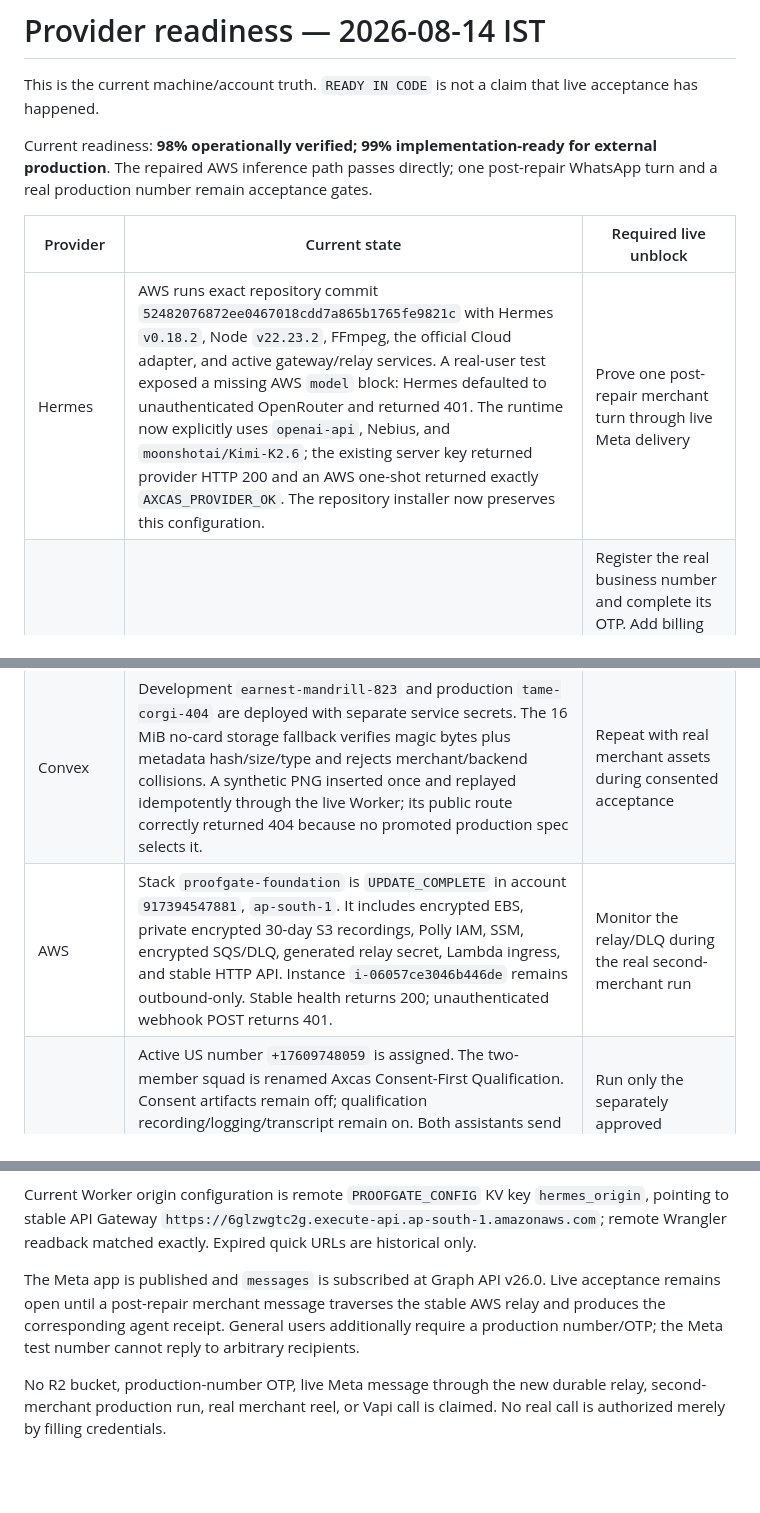
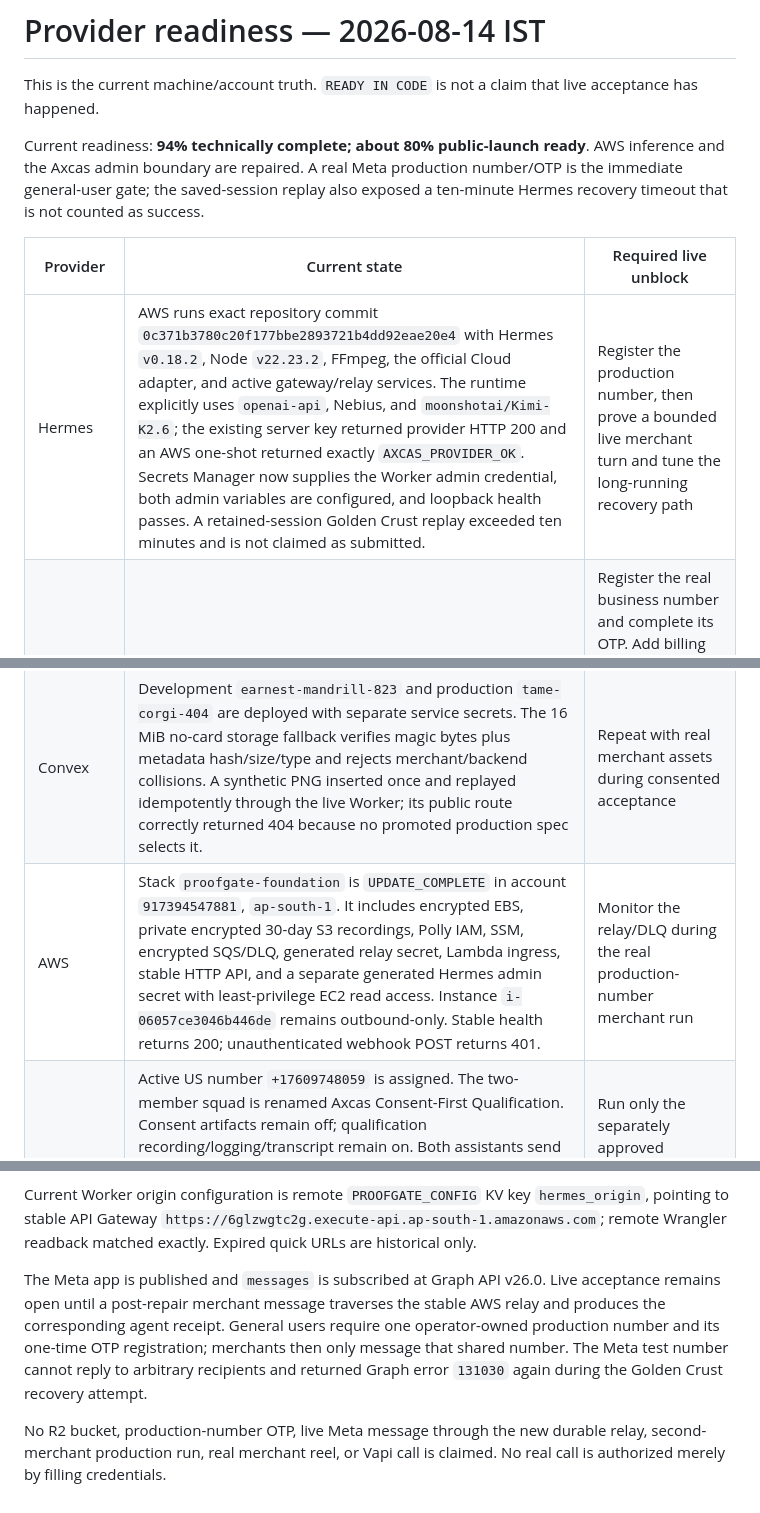
Before and after one commit to hash066/ProofGate, a Markdown page: docs/provider-readiness.md, 3 parts joined by grey strips. GitHub-like rendering; blank space fills up the shorter version.

```diff
--- a/docs/provider-readiness.md
+++ b/docs/provider-readiness.md
@@ -2,15 +2,15 @@
 
 This is the current machine/account truth. `READY IN CODE` is not a claim that live acceptance has happened.
 
-Current readiness: **98% operationally verified; 99% implementation-ready for external production**. The repaired AWS inference path passes directly; one post-repair WhatsApp turn and a real production number remain acceptance gates.
+Current readiness: **94% technically complete; about 80% public-launch ready**. AWS inference and the Axcas admin boundary are repaired. A real Meta production number/OTP is the immediate general-user gate; the saved-session replay also exposed a ten-minute Hermes recovery timeout that is not counted as success.
 
 | Provider | Current state | Required live unblock |
 |---|---|---|
-| Hermes | AWS runs exact repository commit `52482076872ee0467018cdd7a865b1765fe9821c` with Hermes `v0.18.2`, Node `v22.23.2`, FFmpeg, the official Cloud adapter, and active gateway/relay services. A real-user test exposed a missing AWS `model` block: Hermes defaulted to unauthenticated OpenRouter and returned 401. The runtime now explicitly uses `openai-api`, Nebius, and `moonshotai/Kimi-K2.6`; the existing server key returned provider HTTP 200 and an AWS one-shot returned exactly `AXCAS_PROVIDER_OK`. The repository installer now preserves this configuration. | Prove one post-repair merchant turn through live Meta delivery |
+| Hermes | AWS runs exact repository commit `0c371b3780c20f177bbe2893721b4dd92eae20e4` with Hermes `v0.18.2`, Node `v22.23.2`, FFmpeg, the official Cloud adapter, and active gateway/relay services. The runtime explicitly uses `openai-api`, Nebius, and `moonshotai/Kimi-K2.6`; the existing server key returned provider HTTP 200 and an AWS one-shot returned exactly `AXCAS_PROVIDER_OK`. Secrets Manager now supplies the Worker admin credential, both admin variables are configured, and loopback health passes. A retained-session Golden Crust replay exceeded ten minutes and is not claimed as submitted. | Register the production number, then prove a bounded live merchant turn and tune the long-running recovery path |
 | Meta WhatsApp | App `2349611939193122` is **Published** under the Axcas display name. Privacy, terms, deletion, callback, WABA link, and `messages` subscription are saved. The Meta test number remains configured, but arbitrary recipients are rejected with Graph error `131030` because no real production number is registered. | Register the real business number and complete its OTP. Add billing only when Meta requires it for production messaging. Business verification requires genuine business documents and cannot be simulated. |
 | Cloudflare | Worker `proofgate-whatsapp-growth` version `db99d49a-ae40-4a67-8275-c54b0d97e49a` was deployed from exact Git commit `d5394de0b4cf963451fd782e1b7b9274ea92d8bb` and serves Axcas, its legal pages, signed Meta/Vapi webhooks, and production Convex/KV. KV `hermes_origin` points to stable AWS API Gateway `https://6glzwgtc2g.execute-api.ap-south-1.amazonaws.com`; remote readback matched. A signed empty synthetic envelope returned 202 and drained through SQS. No custom domain or R2 is required for this `workers.dev` launch. | Prove a real second-merchant Meta intake |
 | Convex | Development `earnest-mandrill-823` and production `tame-corgi-404` are deployed with separate service secrets. The 16 MiB no-card storage fallback verifies magic bytes plus metadata hash/size/type and rejects merchant/backend collisions. A synthetic PNG inserted once and replayed idempotently through the live Worker; its public route correctly returned 404 because no promoted production spec selects it. | Repeat with real merchant assets during consented acceptance |
-| AWS | Stack `proofgate-foundation` is `UPDATE_COMPLETE` in account `917394547881`, `ap-south-1`. It includes encrypted EBS, private encrypted 30-day S3 recordings, Polly IAM, SSM, encrypted SQS/DLQ, generated relay secret, Lambda ingress, and stable HTTP API. Instance `i-06057ce3046b446de` remains outbound-only. Stable health returns 200; unauthenticated webhook POST returns 401. | Monitor the relay/DLQ during the real second-merchant run |
+| AWS | Stack `proofgate-foundation` is `UPDATE_COMPLETE` in account `917394547881`, `ap-south-1`. It includes encrypted EBS, private encrypted 30-day S3 recordings, Polly IAM, SSM, encrypted SQS/DLQ, generated relay secret, Lambda ingress, stable HTTP API, and a separate generated Hermes admin secret with least-privilege EC2 read access. Instance `i-06057ce3046b446de` remains outbound-only. Stable health returns 200; unauthenticated webhook POST returns 401. | Monitor the relay/DLQ during the real production-number merchant run |
 | Vapi | Active US number `+17609748059` is assigned. The two-member squad is renamed Axcas Consent-First Qualification. Consent artifacts remain off; qualification recording/logging/transcript remain on. Both assistants send only `end-of-call-report` to the Worker using HMAC credential `cfbe1546-c361-4951-a2bf-1ef665dba3ec`. A locally signed synthetic callback was authenticated by production and returned 200 without creating a call outcome. No call has been placed. | Run only the separately approved self/test consent-declined and consent-granted calls |
 | FFmpeg | Installed locally and reported available by AWS Hermes health; renderer and ffprobe verification are built. | Verify an AWS render with three merchant-supplied assets and one approved plan |
 | Instagram | The typed Graph API adapter, exact three-variant campaign hash, one-approval boundary, and reach-normalized 2h/24h/72h scorer are deployed in code. No account, token, post, or insight receipt is claimed. | Connect an Instagram Professional account with OAuth and approve one exact campaign before any publishing |
@@ -21,6 +21,6 @@ Convex development/production, the no-R2 storage path, Worker HTTPS, published M
 
 Current Worker origin configuration is remote `PROOFGATE_CONFIG` KV key `hermes_origin`, pointing to stable API Gateway `https://6glzwgtc2g.execute-api.ap-south-1.amazonaws.com`; remote Wrangler readback matched exactly. Expired quick URLs are historical only.
 
-The Meta app is published and `messages` is subscribed at Graph API v26.0. Live acceptance remains open until a post-repair merchant message traverses the stable AWS relay and produces the corresponding agent receipt. General users additionally require a production number/OTP; the Meta test number cannot reply to arbitrary recipients.
+The Meta app is published and `messages` is subscribed at Graph API v26.0. Live acceptance remains open until a post-repair merchant message traverses the stable AWS relay and produces the corresponding agent receipt. General users require one operator-owned production number and its one-time OTP registration; merchants then only message that shared number. The Meta test number cannot reply to arbitrary recipients and returned Graph error `131030` again during the Golden Crust recovery attempt.
 
 No R2 bucket, production-number OTP, live Meta message through the new durable relay, second-merchant production run, real merchant reel, or Vapi call is claimed. No real call is authorized merely by filling credentials.
```
Also changed, not shown: EVIDENCE.md (+2 -0 lines).
